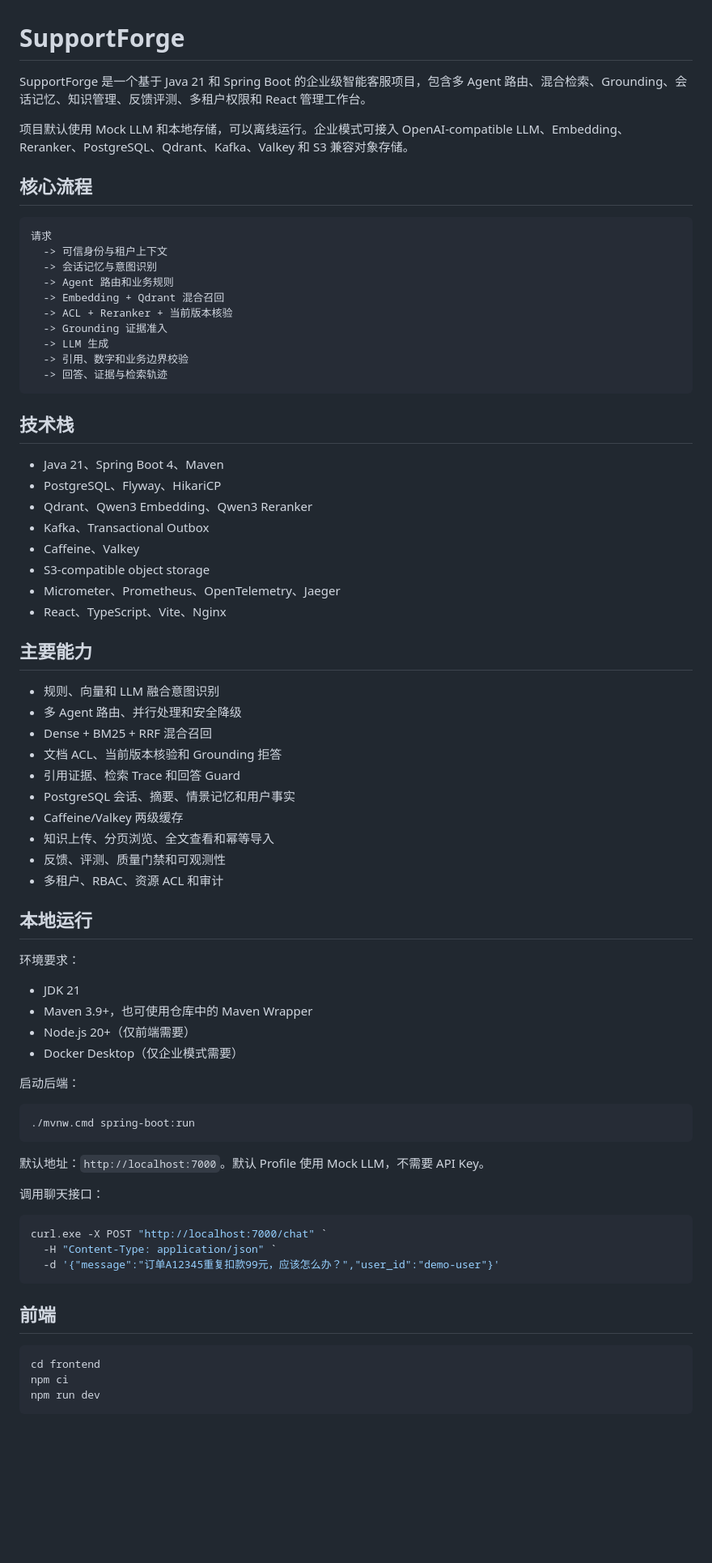
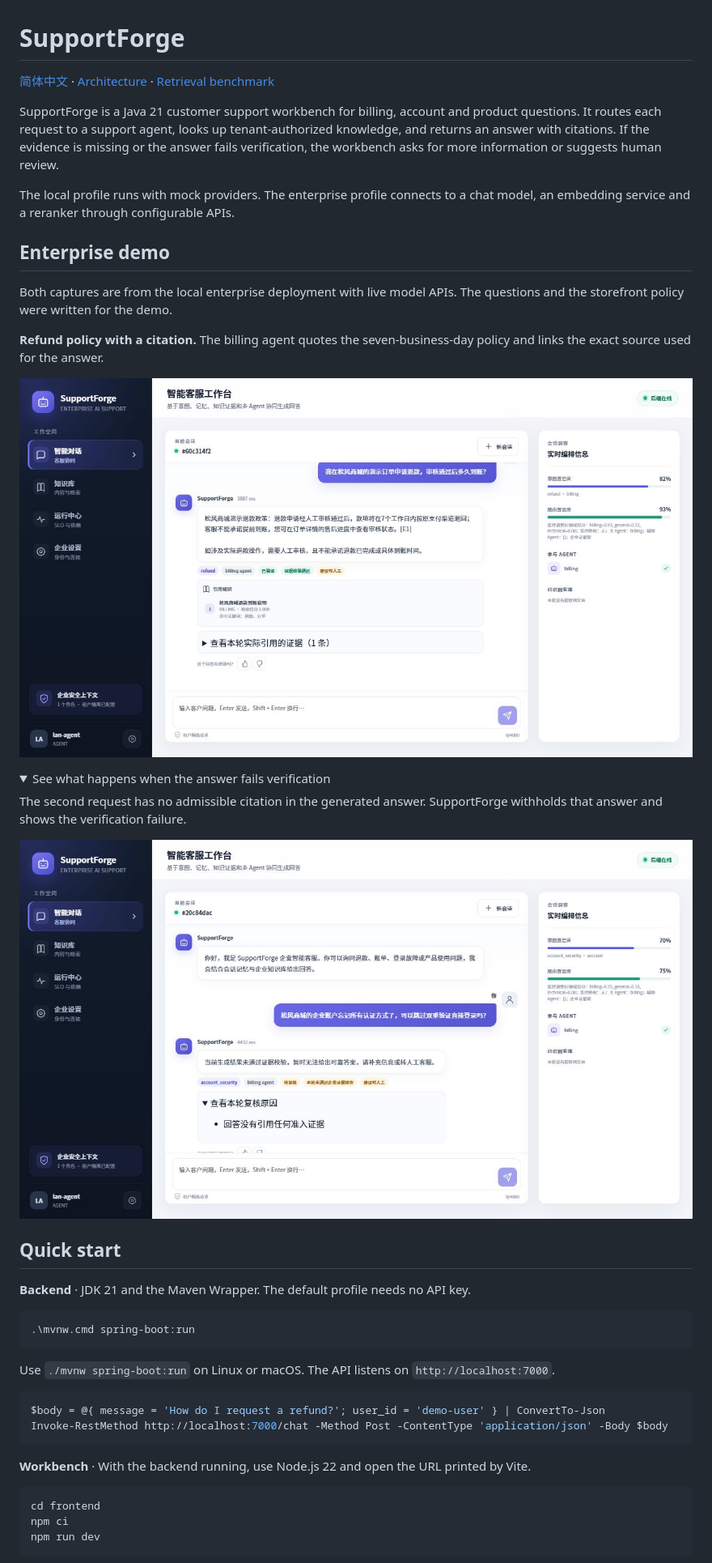
Before and after one commit to M-uwu-k/supportforge, a Markdown page: README.md, the part around one of its changes. Shown at 81% size. Drawn GitHub-style; pictures changed too: docs/images/enterprise-answer.jpg (added), docs/images/enterprise-guard.jpg (added); folded sections open; blank space fills up the shorter version.

Commit message:
docs: add bilingual SupportForge guide and live demo

````diff
--- a/README.md
+++ b/README.md
@@ -1,74 +1,44 @@
 # SupportForge
 
-SupportForge 是一个基于 Java 21 和 Spring Boot 的企业级智能客服项目，包含多 Agent 路由、混合检索、Grounding、会话记忆、知识管理、反馈评测、多租户权限和 React 管理工作台。
+[简体中文](README.zh-CN.md) · [Architecture](docs/architecture.md) · [Retrieval benchmark](docs/benchmark.md)
 
-项目默认使用 Mock LLM 和本地存储，可以离线运行。企业模式可接入 OpenAI-compatible LLM、Embedding、Reranker、PostgreSQL、Qdrant、Kafka、Valkey 和 S3 兼容对象存储。
+SupportForge is a Java 21 customer support workbench for billing, account and product questions. It routes each request to a support agent, looks up tenant-authorized knowledge, and returns an answer with citations. If the evidence is missing or the answer fails verification, the workbench asks for more information or suggests human review.
 
-## 核心流程
+The local profile runs with mock providers. The enterprise profile connects to a chat model, an embedding service and a reranker through configurable APIs.
 
-```text
-请求
-  -> 可信身份与租户上下文
-  -> 会话记忆与意图识别
-  -> Agent 路由和业务规则
-  -> Embedding + Qdrant 混合召回
-  -> ACL + Reranker + 当前版本核验
-  -> Grounding 证据准入
-  -> LLM 生成
-  -> 引用、数字和业务边界校验
-  -> 回答、证据与检索轨迹
+## Enterprise demo
+
+Both captures are from the local enterprise deployment with live model APIs. The questions and the storefront policy were written for the demo.
+
+**Refund policy with a citation.** The billing agent quotes the seven-business-day policy and links the exact source used for the answer.
+
+![SupportForge refund answer with a verified citation and billing agent routing](docs/images/enterprise-answer.jpg)
+
+<details>
+<summary>See what happens when the answer fails verification</summary>
+
+The second request has no admissible citation in the generated answer. SupportForge withholds that answer and shows the verification failure.
+
+![SupportForge answer withheld after citation verification failed](docs/images/enterprise-guard.jpg)
+
+</details>
+
+## Quick start
+
+**Backend** · JDK 21 and the Maven Wrapper. The default profile needs no API key.
+
+```powershell
+.\mvnw.cmd spring-boot:run
 ```
 
-## 技术栈
-
-- Java 21、Spring Boot 4、Maven
-- PostgreSQL、Flyway、HikariCP
-- Qdrant、Qwen3 Embedding、Qwen3 Reranker
-- Kafka、Transactional Outbox
-- Caffeine、Valkey
-- S3-compatible object storage
-- Micrometer、Prometheus、OpenTelemetry、Jaeger
-- React、TypeScript、Vite、Nginx
-
-## 主要能力
-
-- 规则、向量和 LLM 融合意图识别
-- 多 Agent 路由、并行处理和安全降级
-- Dense + BM25 + RRF 混合召回
-- 文档 ACL、当前版本核验和 Grounding 拒答
-- 引用证据、检索 Trace 和回答 Guard
-- PostgreSQL 会话、摘要、情景记忆和用户事实
-- Caffeine/Valkey 两级缓存
-- 知识上传、分页浏览、全文查看和幂等导入
-- 反馈、评测、质量门禁和可观测性
-- 多租户、RBAC、资源 ACL 和审计
-
-## 本地运行
-
-环境要求：
-
-- JDK 21
-- Maven 3.9+，也可使用仓库中的 Maven Wrapper
-- Node.js 20+（仅前端需要）
-- Docker Desktop（仅企业模式需要）
-
-启动后端：
+Use `./mvnw spring-boot:run` on Linux or macOS. The API listens on `http://localhost:7000`.
 
 ```powershell
-./mvnw.cmd spring-boot:run
+$body = @{ message = 'How do I request a refund?'; user_id = 'demo-user' } | ConvertTo-Json
+Invoke-RestMethod http://localhost:7000/chat -Method Post -ContentType 'application/json' -Body $body
 ```
 
-默认地址：`http://localhost:7000`。默认 Profile 使用 Mock LLM，不需要 API Key。
-
-调用聊天接口：
-
-```powershell
-curl.exe -X POST "http://localhost:7000/chat" `
-  -H "Content-Type: application/json" `
-  -d '{"message":"订单A12345重复扣款99元，应该怎么办？","user_id":"demo-user"}'
-```
-
-## 前端
+**Workbench** · With the backend running, use Node.js 22 and open the URL printed by Vite.
 
 ```powershell
 cd frontend
````
Also changed, not shown: other parts of README.md (+21 -60 lines), README.zh-CN.md (added, +81 -0 lines), docs/architecture.md (added, +54 -0 lines), docs/architecture.zh-CN.md (added, +54 -0 lines), docs/benchmark.md (added, +38 -0 lines), docs/benchmark.zh-CN.md (added, +38 -0 lines).
